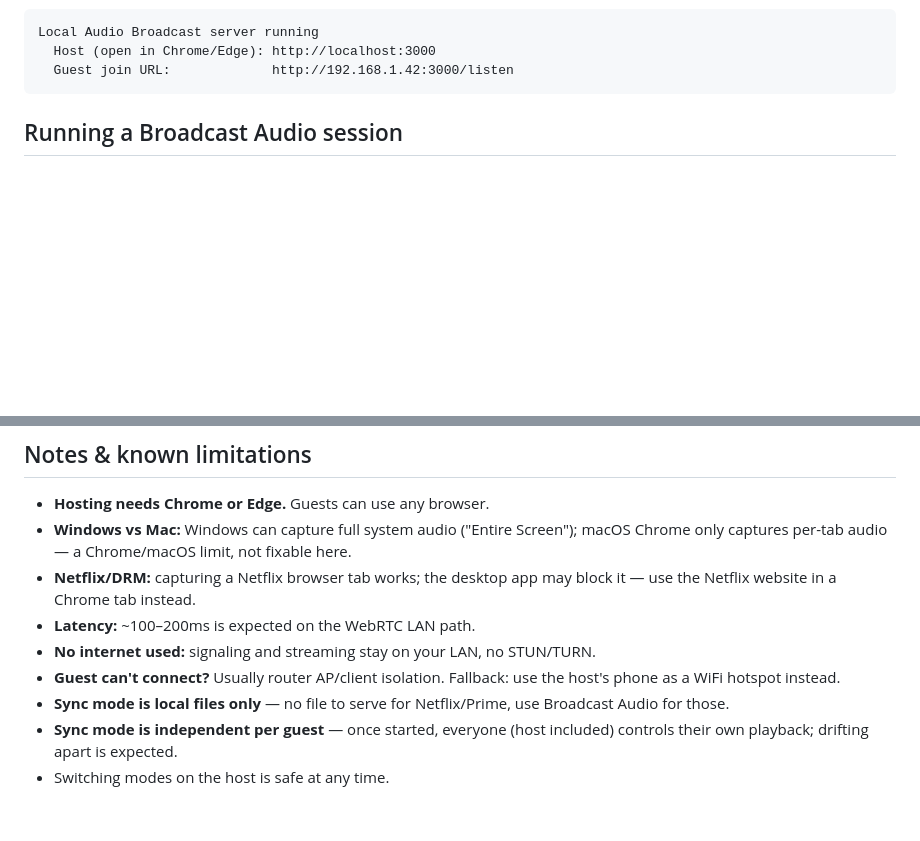
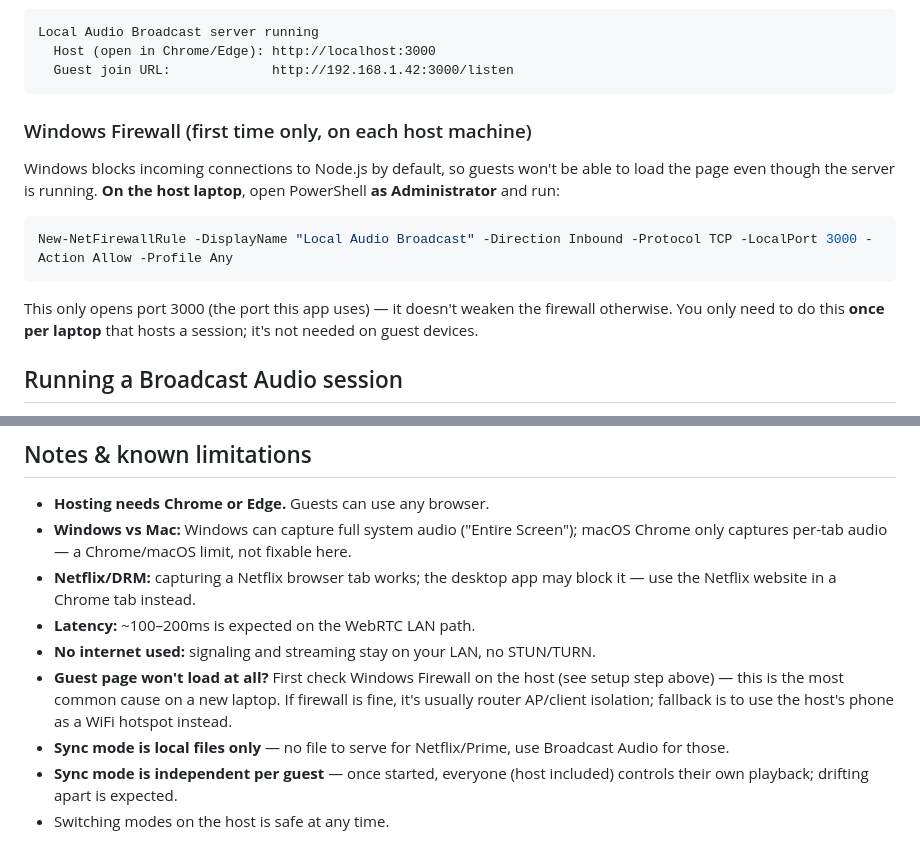
Before and after one commit to Balaji120533/Watchparty-LAN, a Markdown page: README.md, 2 parts joined by grey strips. GitHub-like rendering; blank space fills up the shorter version.

Commit message:
docs: update README with Windows Firewall setup instructions for host

````diff
--- a/README.md
+++ b/README.md
@@ -36,6 +36,20 @@ Local Audio Broadcast server running
   Host (open in Chrome/Edge): http://localhost:3000
   Guest join URL:             http://192.168.1.42:3000/listen
 ```
+
+### Windows Firewall (first time only, on each host machine)
+
+Windows blocks incoming connections to Node.js by default, so guests won't
+be able to load the page even though the server is running. **On the host
+laptop**, open PowerShell **as Administrator** and run:
+
+```powershell
+New-NetFirewallRule -DisplayName "Local Audio Broadcast" -Direction Inbound -Protocol TCP -LocalPort 3000 -Action Allow -Profile Any
+```
+
+This only opens port 3000 (the port this app uses) — it doesn't weaken the
+firewall otherwise. You only need to do this **once per laptop** that hosts
+a session; it's not needed on guest devices.
 
 ## Running a Broadcast Audio session
 
@@ -80,8 +94,10 @@ for those.
 - **Latency:** ~100–200ms is expected on the WebRTC LAN path.
 - **No internet used:** signaling and streaming stay on your LAN, no
   STUN/TURN.
-- **Guest can't connect?** Usually router AP/client isolation. Fallback:
-  use the host's phone as a WiFi hotspot instead.
+- **Guest page won't load at all?** First check Windows Firewall on the
+  host (see setup step above) — this is the most common cause on a new
+  laptop. If firewall is fine, it's usually router AP/client isolation;
+  fallback is to use the host's phone as a WiFi hotspot instead.
 - **Sync mode is local files only** — no file to serve for Netflix/Prime,
   use Broadcast Audio for those.
 - **Sync mode is independent per guest** — once started, everyone (host
````
